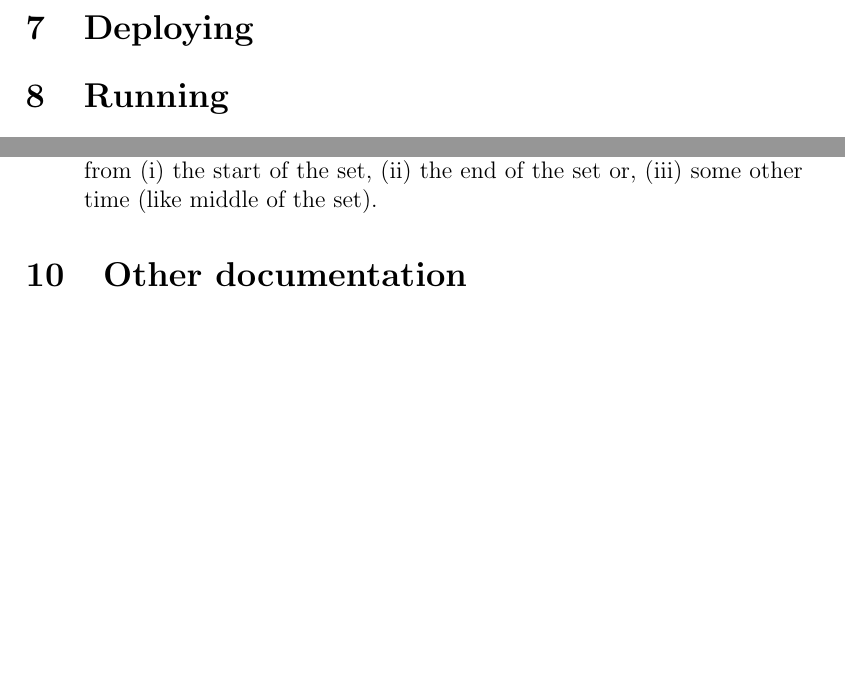
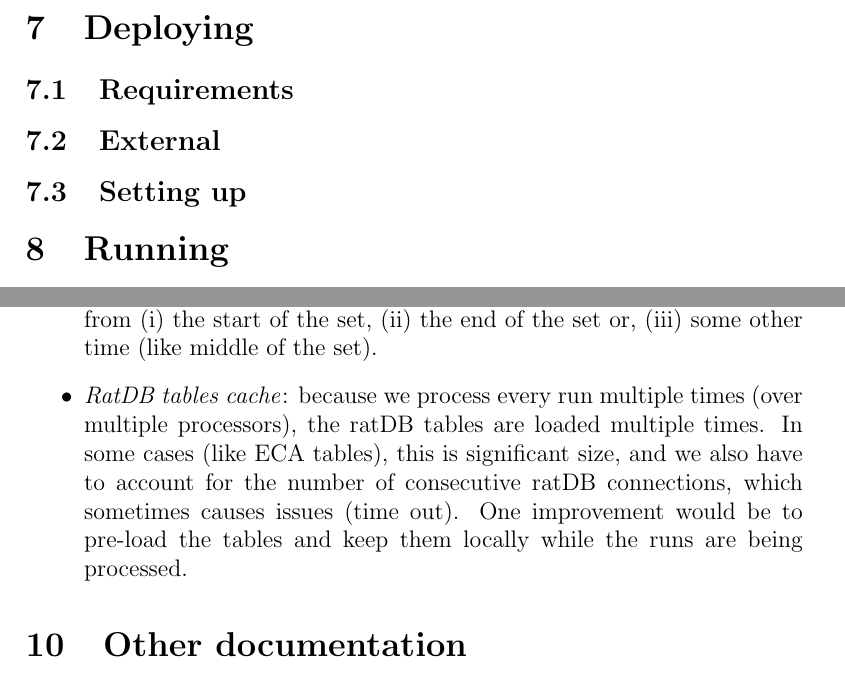
Before and after one commit to snoplus/pcatellie, a LaTeX document (Doc/operations/report.tex): two parts of pages 76 and 78 of 79, joined at a grey line, cut so that both start at the same text, the shorter picture padded with empty space. Compiled offline with pdfLaTeX.

Commit message:
doc update

```diff
--- a/Doc/operations/report.tex
+++ b/Doc/operations/report.tex
@@ -958,7 +958,16 @@ This subsection lists some of the more important cuts and checks that are applie
 \clearpage
 
 \section{Deploying}\label{sec:dep}
-%(mention requirements here: rat, python, dbs...)
+
+\subsection{Requirements}
+%rat, python+modules,
+
+\subsection{External}
+%couchdb (+views +default docs +users/access), ratdb, minard mount
+
+\subsection{Setting up}
+%repo + empty folders, env + scons processors, make script folders + check templates + DL LB data
+%copy current stuff
 
 \section{Running}\label{sec:run}
 \paragraph{}
@@ -1006,6 +1015,7 @@ This section briefly lists some open questions:
 	\item \textit{Tagging events outside Orca}: if one decides for continuous calibration, TELLIE is run 'alongside' ORCA. EXTA events need to be tagged externally, so that they can be extracted from data offline.
 	\item \textit{Ensure recent ECA}: recent ECA is essential for PCA calibration. This should be enforced just before running PCA.
 	\item \textit{When (from) to apply new PCA constants}: Depending on the data-taking mode, it can take days to weeks to collect enough data for PCA calibration. PCA constants can only be extracted from a full dataset. Once this is done one needs to decide whether to apply the constants from (i) the start of the set, (ii) the end of the set or, (iii) some other time (like middle of the set).
+	\item \textit{RatDB tables cache}: because we process every run multiple times (over multiple processors), the ratDB tables are loaded multiple times. In some cases (like ECA tables), this is significant size, and we also have to account for the number of consecutive ratDB connections, which sometimes causes issues (time out). One improvement would be to pre-load the tables and keep them locally while the runs are being processed.
 \end{itemize}
 
 \section{Other documentation}
```
Also changed, not shown: 6 other files.
